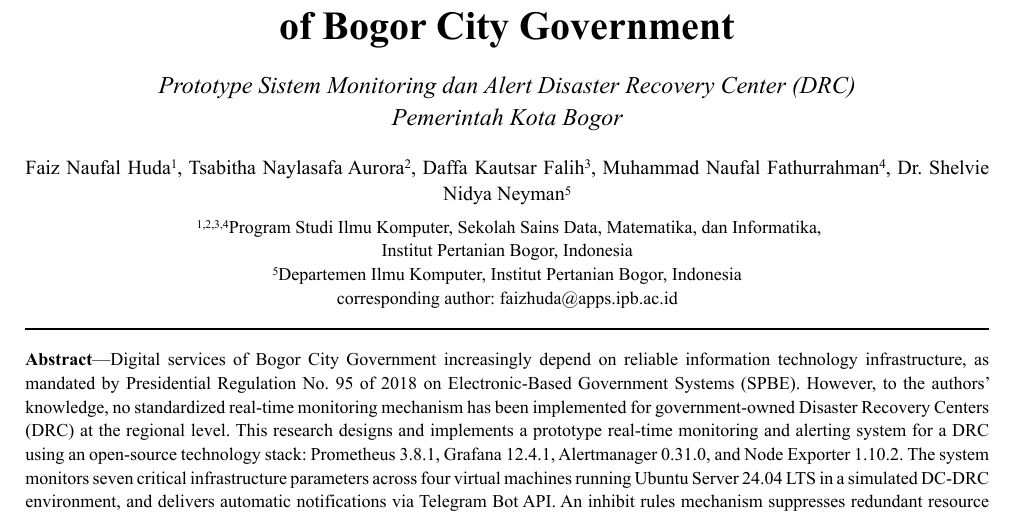
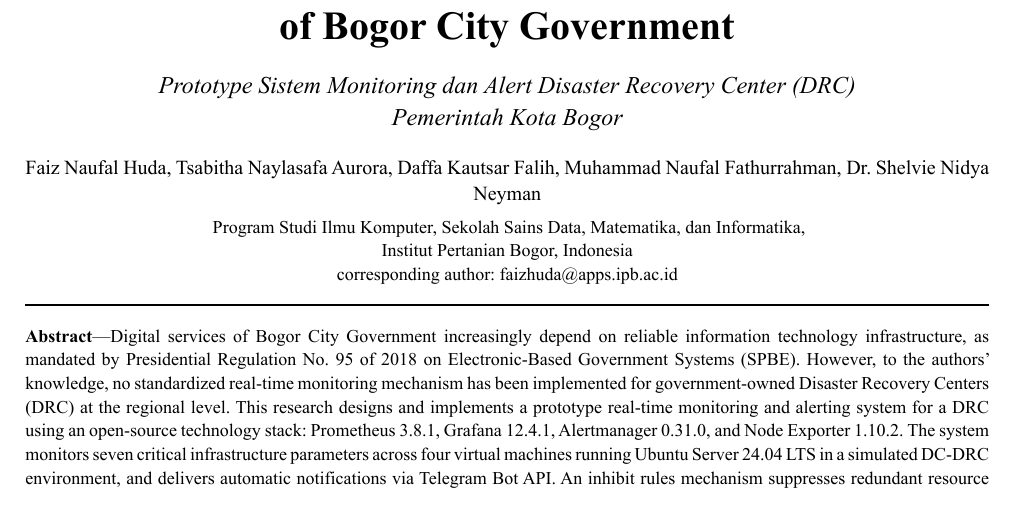
Before and after one commit to faizhuda/capstone, a Typst document (Laporan.typ): part of page 1 of 10, cut so that both start at the same text. The pictures show the PDF file Laporan.pdf that the author committed with the source.

Commit message:
fix(laporan): perbaiki afiliasi penulis — hapus Departemen Ilmu Komputer yang tidak ada di SSMI, semua penulis ke satu afiliasi Program Studi

```diff
--- a/Laporan.typ
+++ b/Laporan.typ
@@ -79,3 +79,8 @@
 
   #v(10pt)
 
+  Faiz Naufal Huda,
+  Tsabitha Naylasafa Aurora,
+  Daffa Kautsar Falih,
+  Muhammad Naufal Fathurrahman,
+  Dr. Shelvie Nidya Neyman
@@ -88,9 +88,8 @@
   #v(4pt)
 
   #text(size: 9pt)[
-    #text(size: 0.65em, baseline: -0.4em)[1,2,3,4]Program Studi Ilmu Komputer, Sekolah Sains Data, Matematika, dan Informatika,\
+    Program Studi Ilmu Komputer, Sekolah Sains Data, Matematika, dan Informatika,\
     Institut Pertanian Bogor, Indonesia\
-    #text(size: 0.65em, baseline: -0.4em)[5]Departemen Ilmu Komputer, Institut Pertanian Bogor, Indonesia\
     corresponding author: faizhuda\@apps.ipb.ac.id
   ]
 
```
Also changed, not shown: Laporan.pdf, Laporan.typ (5 more changed lines).
